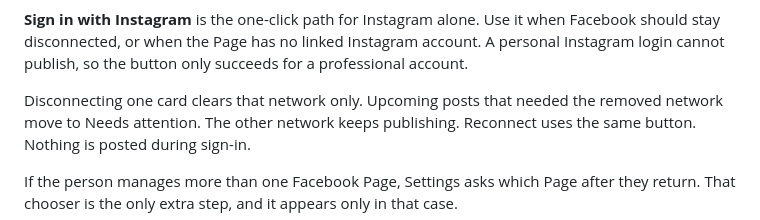
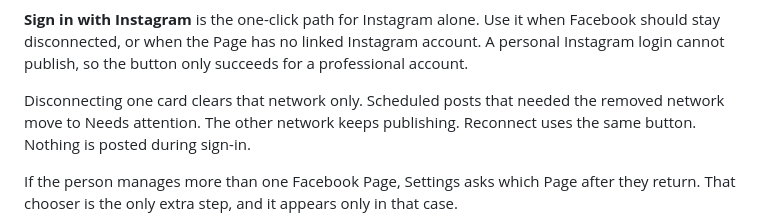
Before and after one commit to jamiegreene736-debug/ClearCodeReading, a Markdown page: docs/SOCIAL_MEDIA_PLAN.md, the part around the change. GitHub-like rendering.

Commit message:
Use scheduled for posts still waiting to publish.
Co-authored-by: jamiegreene736-debug <jamiegreene736-debug@users.noreply.github.com>

```diff
--- a/docs/SOCIAL_MEDIA_PLAN.md
+++ b/docs/SOCIAL_MEDIA_PLAN.md
@@ -68,7 +68,7 @@ Facebook should stay disconnected, or when the Page has no linked Instagram
 account. A personal Instagram login cannot publish, so the button only succeeds
 for a professional account.
 
-Disconnecting one card clears that network only. Upcoming posts that needed the
+Disconnecting one card clears that network only. Scheduled posts that needed the
 removed network move to Needs attention. The other network keeps publishing.
 Reconnect uses the same button. Nothing is posted during sign-in.
 
```
